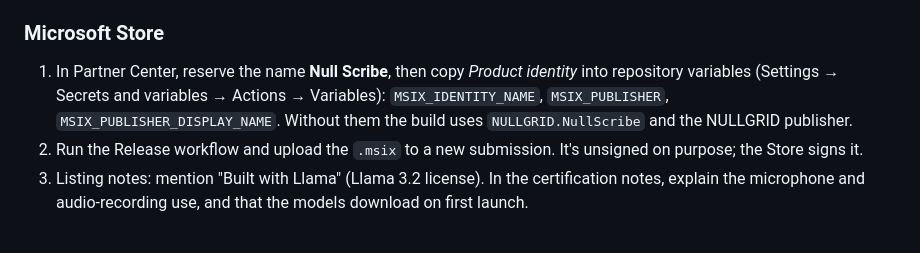
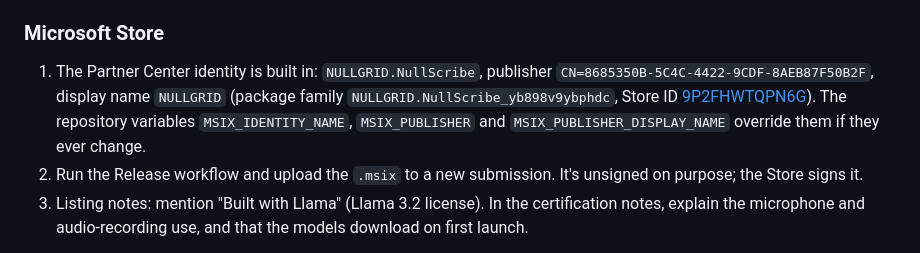
Before and after one commit to Null0Grid/null-scribe, a Markdown page: README.md, the part around the change. GitHub-like rendering.

Commit message:
Record the Partner Center identity and Store ID
Co-Authored-By: Claude Opus 5.5 <noreply@anthropic.com>
Claude-Session: https://claude.ai/code/session_014jeFwtFuGCJ9F4gLDAydBt

```diff
--- a/README.md
+++ b/README.md
@@ -123,7 +123,7 @@ Releases are built by GitHub Actions (`.github/workflows/release.yml`): **Action
 
 ### Microsoft Store
 
-1. In Partner Center, reserve the name **Null Scribe**, then copy *Product identity* into repository variables (Settings → Secrets and variables → Actions → Variables): `MSIX_IDENTITY_NAME`, `MSIX_PUBLISHER`, `MSIX_PUBLISHER_DISPLAY_NAME`. Without them the build uses `NULLGRID.NullScribe` and the NULLGRID publisher.
+1. The Partner Center identity is built in: `NULLGRID.NullScribe`, publisher `CN=8685350B-5C4C-4422-9CDF-8AEB87F50B2F`, display name `NULLGRID` (package family `NULLGRID.NullScribe_yb898v9ybphdc`, Store ID [9P2FHWTQPN6G](https://apps.microsoft.com/detail/9P2FHWTQPN6G)). The repository variables `MSIX_IDENTITY_NAME`, `MSIX_PUBLISHER` and `MSIX_PUBLISHER_DISPLAY_NAME` override them if they ever change.
 2. Run the Release workflow and upload the `.msix` to a new submission. It's unsigned on purpose; the Store signs it.
 3. Listing notes: mention "Built with Llama" (Llama 3.2 license). In the certification notes, explain the microphone and audio-recording use, and that the models download on first launch.
 
```
